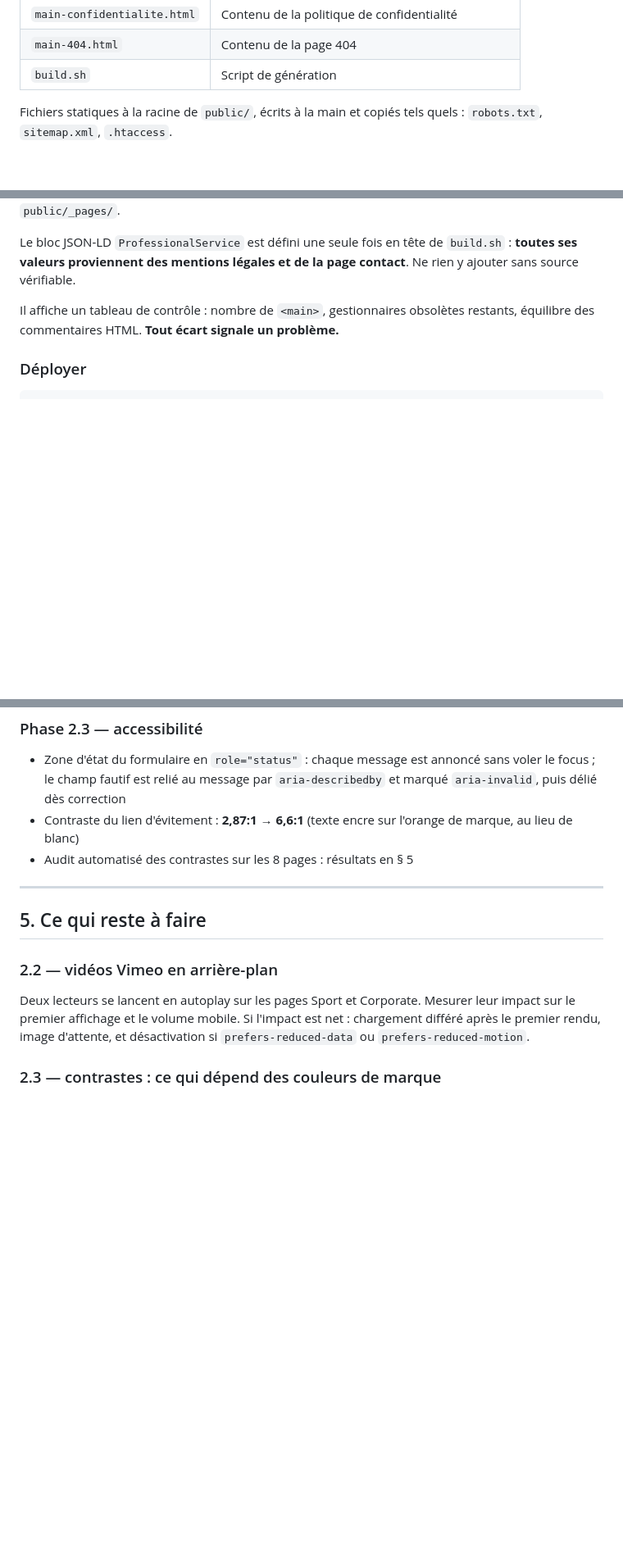
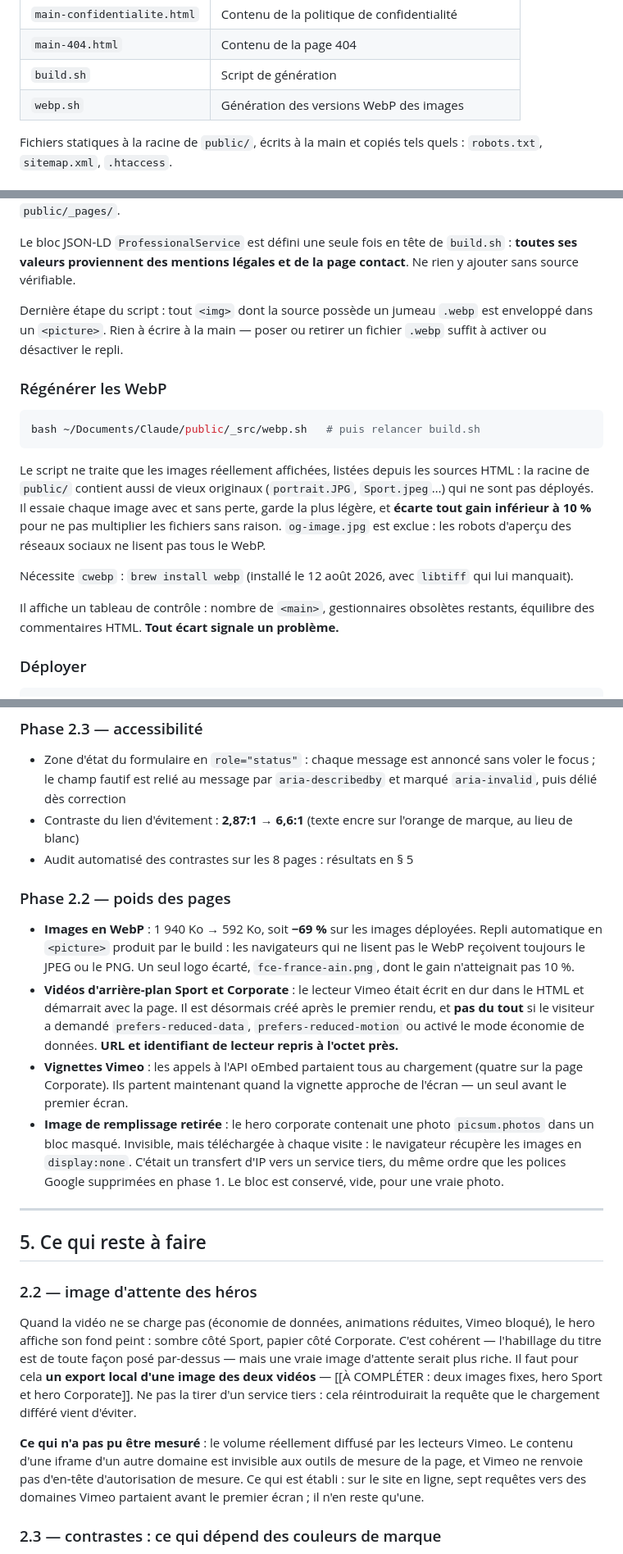
Before and after one commit to Alban-production/alban-production-site, a Markdown page: _src/ETAT-DU-SITE.md, 3 parts joined by grey strips. Shown at 82% size. GitHub-like rendering; blank space fills up the shorter version.

Commit message:
docs: met a jour l'etat du site apres la phase 2.2

````diff
--- a/_src/ETAT-DU-SITE.md
+++ b/_src/ETAT-DU-SITE.md
@@ -40,6 +40,7 @@ Fragments séparés dans `public/_src/` :
 | `main-confidentialite.html` | Contenu de la politique de confidentialité |
 | `main-404.html` | Contenu de la page 404 |
 | `build.sh` | Script de génération |
+| `webp.sh` | Génération des versions WebP des images |
 
 Fichiers statiques à la racine de `public/`, écrits à la main et copiés tels
 quels : `robots.txt`, `sitemap.xml`, `.htaccess`.
@@ -59,6 +60,26 @@ gestionnaires JavaScript en vrais liens, et écrit le résultat dans
 Le bloc JSON-LD `ProfessionalService` est défini une seule fois en tête de
 `build.sh` : **toutes ses valeurs proviennent des mentions légales et de la page
 contact**. Ne rien y ajouter sans source vérifiable.
+
+Dernière étape du script : tout `<img>` dont la source possède un jumeau `.webp`
+est enveloppé dans un `<picture>`. Rien à écrire à la main — poser ou retirer un
+fichier `.webp` suffit à activer ou désactiver le repli.
+
+### Régénérer les WebP
+
+```bash
+bash ~/Documents/Claude/public/_src/webp.sh   # puis relancer build.sh
+```
+
+Le script ne traite que les images réellement affichées, listées depuis les
+sources HTML : la racine de `public/` contient aussi de vieux originaux
+(`portrait.JPG`, `Sport.jpeg`…) qui ne sont pas déployés. Il essaie chaque image
+avec et sans perte, garde la plus légère, et **écarte tout gain inférieur à 10 %**
+pour ne pas multiplier les fichiers sans raison. `og-image.jpg` est exclue : les
+robots d'aperçu des réseaux sociaux ne lisent pas tous le WebP.
+
+Nécessite `cwebp` : `brew install webp` (installé le 12 août 2026, avec
+`libtiff` qui lui manquait).
 
 Il affiche un tableau de contrôle : nombre de `<main>`, gestionnaires obsolètes
 restants, équilibre des commentaires HTML. **Tout écart signale un problème.**
@@ -167,15 +188,44 @@ consentement, 10 Mo d'images, aucune donnée structurée.
   de marque, au lieu de blanc)
 - Audit automatisé des contrastes sur les 8 pages : résultats en § 5
 
+### Phase 2.2 — poids des pages
+- **Images en WebP** : 1 940 Ko → 592 Ko, soit **−69 %** sur les images
+  déployées. Repli automatique en `<picture>` produit par le build : les
+  navigateurs qui ne lisent pas le WebP reçoivent toujours le JPEG ou le PNG.
+  Un seul logo écarté, `fce-france-ain.png`, dont le gain n'atteignait pas 10 %.
+- **Vidéos d'arrière-plan Sport et Corporate** : le lecteur Vimeo était écrit en
+  dur dans le HTML et démarrait avec la page. Il est désormais créé après le
+  premier rendu, et **pas du tout** si le visiteur a demandé
+  `prefers-reduced-data`, `prefers-reduced-motion` ou activé le mode économie de
+  données. **URL et identifiant de lecteur repris à l'octet près.**
+- **Vignettes Vimeo** : les appels à l'API oEmbed partaient tous au chargement
+  (quatre sur la page Corporate). Ils partent maintenant quand la vignette
+  approche de l'écran — un seul avant le premier écran.
+- **Image de remplissage retirée** : le hero corporate contenait une photo
+  `picsum.photos` dans un bloc masqué. Invisible, mais téléchargée à chaque
+  visite : le navigateur récupère les images en `display:none`. C'était un
+  transfert d'IP vers un service tiers, du même ordre que les polices Google
+  supprimées en phase 1. Le bloc est conservé, vide, pour une vraie photo.
+
 ---
 
 ## 5. Ce qui reste à faire
 
-### 2.2 — vidéos Vimeo en arrière-plan
-Deux lecteurs se lancent en autoplay sur les pages Sport et Corporate.
-Mesurer leur impact sur le premier affichage et le volume mobile. Si l'impact
-est net : chargement différé après le premier rendu, image d'attente, et
-désactivation si `prefers-reduced-data` ou `prefers-reduced-motion`.
+### 2.2 — image d'attente des héros
+Quand la vidéo ne se charge pas (économie de données, animations réduites,
+Vimeo bloqué), le hero affiche son fond peint : sombre côté Sport, papier côté
+Corporate. C'est cohérent — l'habillage du titre est de toute façon posé
+par-dessus — mais une vraie image d'attente serait plus riche.
+Il faut pour cela **un export local d'une image des deux vidéos**
+— [[À COMPLÉTER : deux images fixes, hero Sport et hero Corporate]]. Ne pas la
+tirer d'un service tiers : cela réintroduirait la requête que le chargement
+différé vient d'éviter.
+
+**Ce qui n'a pas pu être mesuré** : le volume réellement diffusé par les
+lecteurs Vimeo. Le contenu d'une iframe d'un autre domaine est invisible aux
+outils de mesure de la page, et Vimeo ne renvoie pas d'en-tête d'autorisation
+de mesure. Ce qui est établi : sur le site en ligne, sept requêtes vers des
+domaines Vimeo partaient avant le premier écran ; il n'en reste qu'une.
 
 ### 2.3 — contrastes : ce qui dépend des couleurs de marque
 L'audit a été mené sur les 8 pages, en calculant le ratio réel de chaque texte
````
Also changed, not shown: other parts of _src/ETAT-DU-SITE.md (+15 -4 lines).
